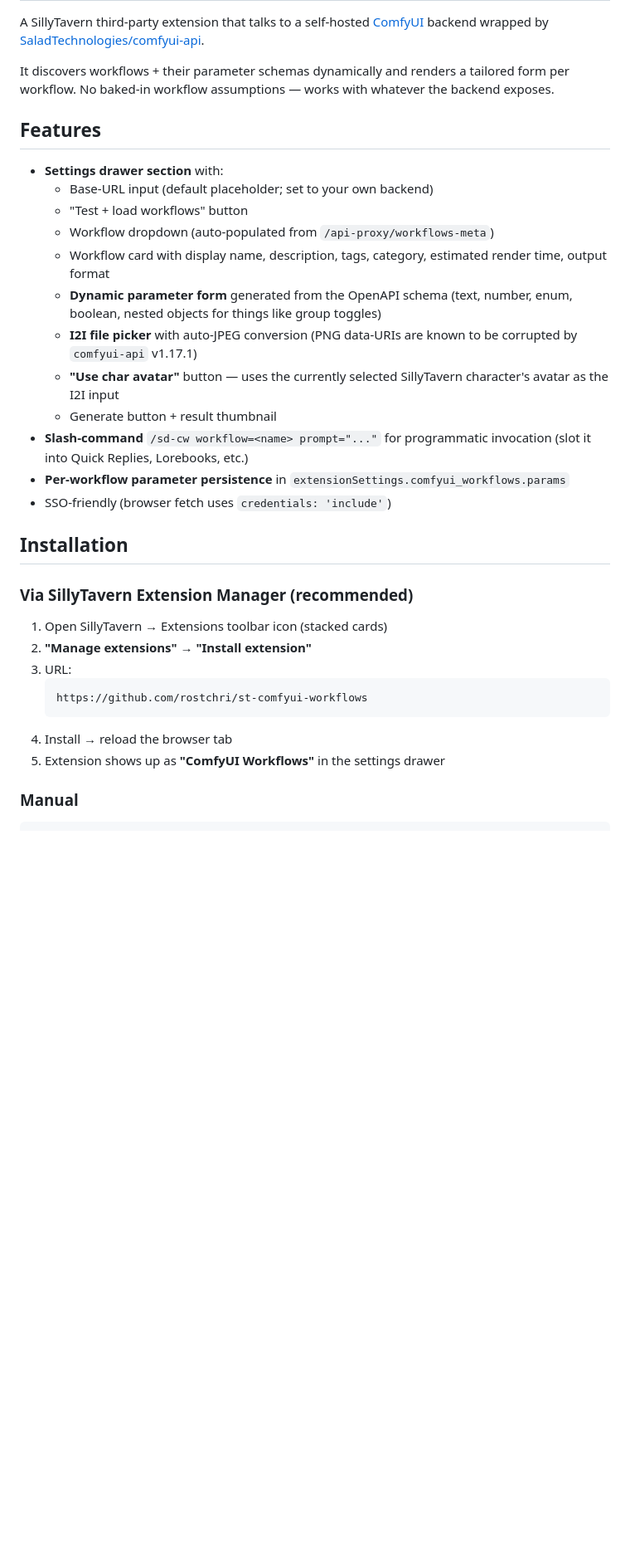
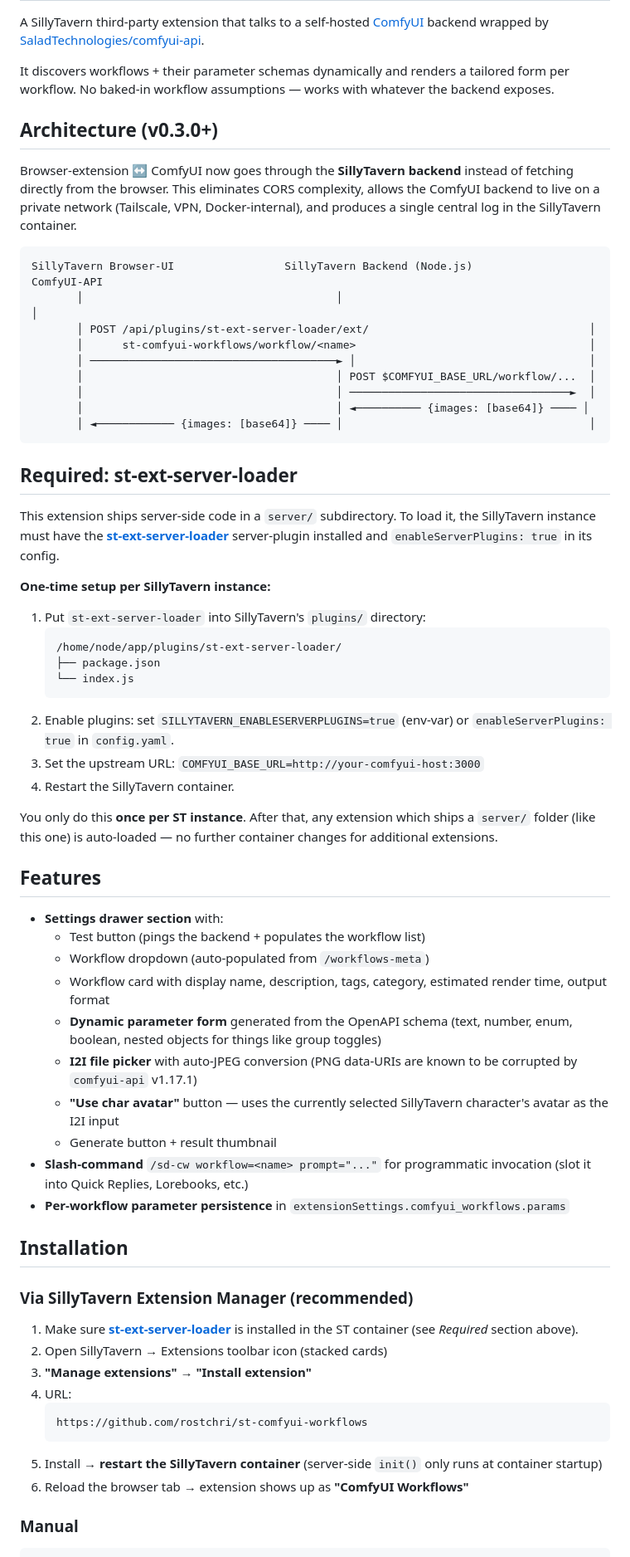
Before and after one commit to rostchri/st-comfyui-workflows, a Markdown page: README.md, the part around one of its changes. Shown at 83% size. Rendered like a GitHub page; blank space fills up the shorter version.

Commit message:
docs(v0.3.0): document backend-routing architecture + loader requirement

````diff
--- a/README.md
+++ b/README.md
@@ -8,37 +8,84 @@ It discovers workflows + their parameter schemas dynamically and renders
 a tailored form per workflow. No baked-in workflow assumptions — works
 with whatever the backend exposes.
 
+## Architecture (v0.3.0+)
+
+Browser-extension ↔ ComfyUI now goes through the **SillyTavern backend**
+instead of fetching directly from the browser. This eliminates CORS
+complexity, allows the ComfyUI backend to live on a private network
+(Tailscale, VPN, Docker-internal), and produces a single central log in
+the SillyTavern container.
+
+```
+SillyTavern Browser-UI                 SillyTavern Backend (Node.js)             ComfyUI-API
+       │                                       │                                       │
+       │ POST /api/plugins/st-ext-server-loader/ext/                                  │
+       │      st-comfyui-workflows/workflow/<name>                                    │
+       │ ──────────────────────────────────────► │                                    │
+       │                                       │ POST $COMFYUI_BASE_URL/workflow/...  │
+       │                                       │ ──────────────────────────────────►  │
+       │                                       │ ◄────────── {images: [base64]} ──── │
+       │ ◄──────────── {images: [base64]} ──── │                                      │
+```
+
+## Required: st-ext-server-loader
+
+This extension ships server-side code in a `server/` subdirectory. To
+load it, the SillyTavern instance must have the
+[**st-ext-server-loader**](https://github.com/rostchri/st-ext-server-loader)
+server-plugin installed and `enableServerPlugins: true` in its config.
+
+**One-time setup per SillyTavern instance:**
+
+1. Put `st-ext-server-loader` into SillyTavern's `plugins/` directory:
+   ```
+   /home/node/app/plugins/st-ext-server-loader/
+   ├── package.json
+   └── index.js
+   ```
+2. Enable plugins: set `SILLYTAVERN_ENABLESERVERPLUGINS=true` (env-var)
+   or `enableServerPlugins: true` in `config.yaml`.
+3. Set the upstream URL: `COMFYUI_BASE_URL=http://your-comfyui-host:3000`
+4. Restart the SillyTavern container.
+
+You only do this **once per ST instance**. After that, any extension
+which ships a `server/` folder (like this one) is auto-loaded — no
+further container changes for additional extensions.
+
 ## Features
 
 - **Settings drawer section** with:
-  - Base-URL input (default placeholder; set to your own backend)
-  - "Test + load workflows" button
-  - Workflow dropdown (auto-populated from `/api-proxy/workflows-meta`)
-  - Workflow card with display name, description, tags, category, estimated render time, output format
+  - Test button (pings the backend + populates the workflow list)
+  - Workflow dropdown (auto-populated from `/workflows-meta`)
+  - Workflow card with display name, description, tags, category,
+    estimated render time, output format
   - **Dynamic parameter form** generated from the OpenAPI schema
     (text, number, enum, boolean, nested objects for things like group toggles)
-  - **I2I file picker** with auto-JPEG conversion (PNG data-URIs are known to
-    be corrupted by `comfyui-api` v1.17.1)
-  - **"Use char avatar"** button — uses the currently selected SillyTavern
-    character's avatar as the I2I input
+  - **I2I file picker** with auto-JPEG conversion (PNG data-URIs are
+    known to be corrupted by `comfyui-api` v1.17.1)
+  - **"Use char avatar"** button — uses the currently selected
+    SillyTavern character's avatar as the I2I input
   - Generate button + result thumbnail
-- **Slash-command** `/sd-cw workflow=<name> prompt="..."` for programmatic invocation
-  (slot it into Quick Replies, Lorebooks, etc.)
-- **Per-workflow parameter persistence** in `extensionSettings.comfyui_workflows.params`
-- SSO-friendly (browser fetch uses `credentials: 'include'`)
+- **Slash-command** `/sd-cw workflow=<name> prompt="..."` for
+  programmatic invocation (slot it into Quick Replies, Lorebooks, etc.)
+- **Per-workflow parameter persistence** in
+  `extensionSettings.comfyui_workflows.params`
 
 ## Installation
 
 ### Via SillyTavern Extension Manager (recommended)
 
-1. Open SillyTavern → Extensions toolbar icon (stacked cards)
-2. **"Manage extensions"** → **"Install extension"**
-3. URL:
+1. Make sure [**st-ext-server-loader**](https://github.com/rostchri/st-ext-server-loader)
+   is installed in the ST container (see *Required* section above).
+2. Open SillyTavern → Extensions toolbar icon (stacked cards)
+3. **"Manage extensions"** → **"Install extension"**
+4. URL:
    ```
    https://github.com/rostchri/st-comfyui-workflows
    ```
-4. Install → reload the browser tab
-5. Extension shows up as **"ComfyUI Workflows"** in the settings drawer
+5. Install → **restart the SillyTavern container** (server-side `init()`
+   only runs at container startup)
+6. Reload the browser tab → extension shows up as **"ComfyUI Workflows"**
 
 ### Manual
 
````
Also changed, not shown: other parts of README.md (+5 -25 lines).
